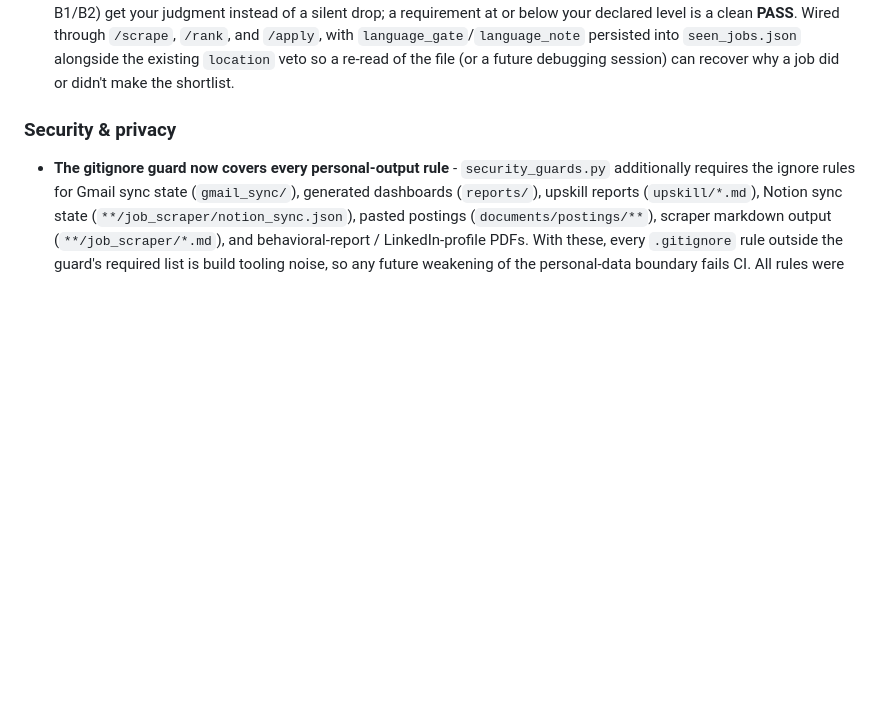
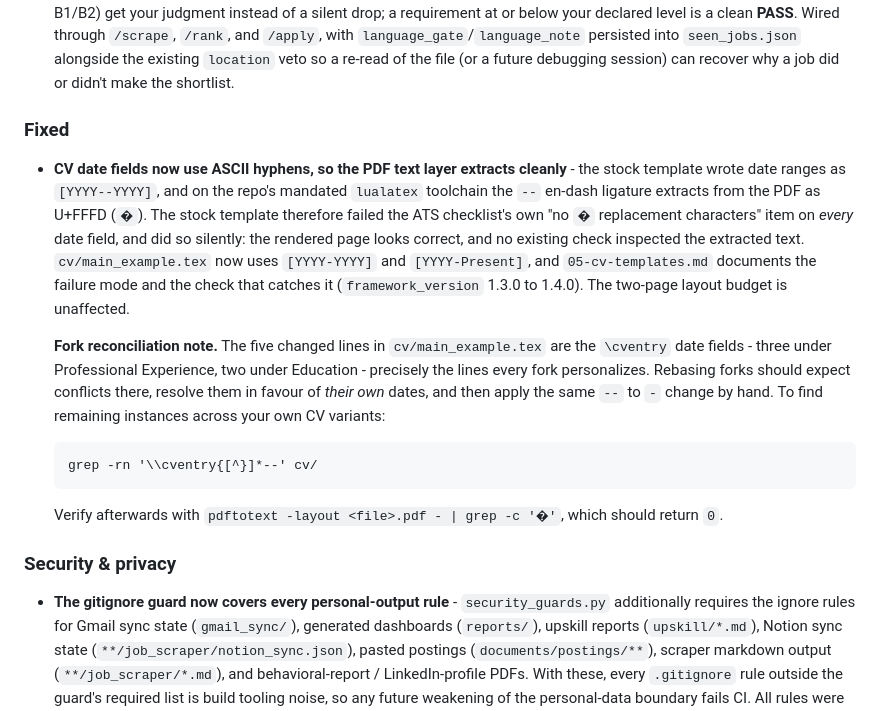
Before and after one commit to SahilSinghDiwan/ai-job-search, a Markdown page: CHANGELOG.md, the part around the change. Drawn GitHub-style; blank space fills up the shorter version.

Commit message:
fix(cv-template): use ASCII hyphens and explicit ranges in CV date fields (#276)
* fix(cv-template): use ASCII hyphens and explicit ranges in CV date fields

LaTeX ligatures `--` into an en-dash (U+2013), so a `\cventry` date written
`2016--2024` reaches the PDF text layer as `2016<U+2013>2024`. Many ATS
parsers split date ranges only on an ASCII hyphen and therefore extract no
range at all. Separately, a bare single year gives the parser a start date
with no end.

Confirmed against a real Workday resume import: a CV built from this
template lost the end date of a short contract role and imported no
education entries whatsoever, forcing manual re-entry. The failure is
silent - extraction was otherwise clean, with literal contact details, no
(cid:) markers and correct reading order, so every existing check in the
ATS Parseability section passed.

- main_example.tex: date placeholders now use a single hyphen
- 05-cv-templates.md: document both causes, with examples, and add the
  check to step 5d

Co-Authored-By: Claude Opus 5 <noreply@anthropic.com>
Claude-Session: https://claude.ai/code/session_01BFNdaj4fB6Xrd29PQ6hc9B

* chore(cv-template): bump framework_version to 1.4.0

The ATS date-format guidance added in the previous commit modifies a
framework template, which the CI framework version guard requires to be
accompanied by a version bump. Minor bump: new documented subsection,
no breaking change.

Co-Authored-By: Claude Opus 5 <noreply@anthropic.com>

* docs(changelog): record the CV date-field hyphen fix and fork reconciliation

Documents the U+FFFD extraction failure under lualatex, the fix, and the
framework_version bump. Includes the fork reconciliation note requested in
review: the five changed lines in cv/main_example.tex are the \cventry date
fields every fork personalizes, so rebasing forks should expect conflicts
there, resolve in favour of their own dates, and reapply the -- to - change
by hand. Adds a grep to locate remaining instances and a pdftotext check to
verify.

Co-Authored-By: Claude Opus 5 <noreply@anthropic.com>

---------

Co-authored-by: kgb <kevingblackman@gmail.com>
Co-authored-by: Claude Opus 5 <noreply@anthropic.com>

````diff
--- a/CHANGELOG.md
+++ b/CHANGELOG.md
@@ -28,6 +28,30 @@ per-file diff commands.
   `language_gate`/`language_note` persisted into `seen_jobs.json` alongside the existing
   `location` veto so a re-read of the file (or a future debugging session) can recover why a
   job did or didn't make the shortlist.
+
+### Fixed
+
+- **CV date fields now use ASCII hyphens, so the PDF text layer extracts cleanly** - the
+  stock template wrote date ranges as `[YYYY--YYYY]`, and on the repo's mandated `lualatex`
+  toolchain the `--` en-dash ligature extracts from the PDF as U+FFFD (`�`). The stock
+  template therefore failed the ATS checklist's own "no `�` replacement characters" item on
+  *every* date field, and did so silently: the rendered page looks correct, and no existing
+  check inspected the extracted text. `cv/main_example.tex` now uses `[YYYY-YYYY]` and
+  `[YYYY-Present]`, and `05-cv-templates.md` documents the failure mode and the check that
+  catches it (`framework_version` 1.3.0 to 1.4.0). The two-page layout budget is unaffected.
+
+  **Fork reconciliation note.** The five changed lines in `cv/main_example.tex` are the
+  `\cventry` date fields - three under Professional Experience, two under Education -
+  precisely the lines every fork personalizes. Rebasing forks should expect conflicts there,
+  resolve them in favour of *their own* dates, and then apply the same `--` to `-` change by
+  hand. To find remaining instances across your own CV variants:
+
+  ```
+  grep -rn '\\cventry{[^}]*--' cv/
+  ```
+
+  Verify afterwards with `pdftotext -layout <file>.pdf - | grep -c '�'`, which should
+  return `0`.
 
 ### Security & privacy
 
````
Also changed, not shown: 1 other file.
